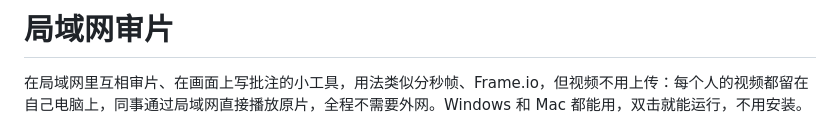
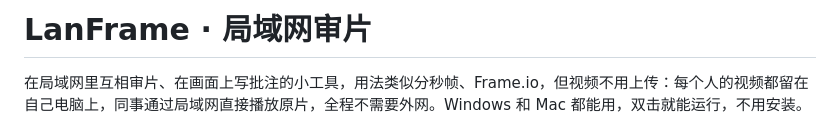
Before and after one commit to yljzcf/LanFrame, a Markdown page: README.md, the part around the change. Drawn GitHub-style.

Commit message:
README 标题改为 LanFrame
Co-Authored-By: Claude Opus 5.5 <noreply@anthropic.com>

```diff
--- a/README.md
+++ b/README.md
@@ -1,4 +1,4 @@
-# 局域网审片
+# LanFrame · 局域网审片
 
 在局域网里互相审片、在画面上写批注的小工具，用法类似分秒帧、Frame.io，但视频不用上传：每个人的视频都留在自己电脑上，同事通过局域网直接播放原片，全程不需要外网。Windows 和 Mac 都能用，双击就能运行，不用安装。
 
```
